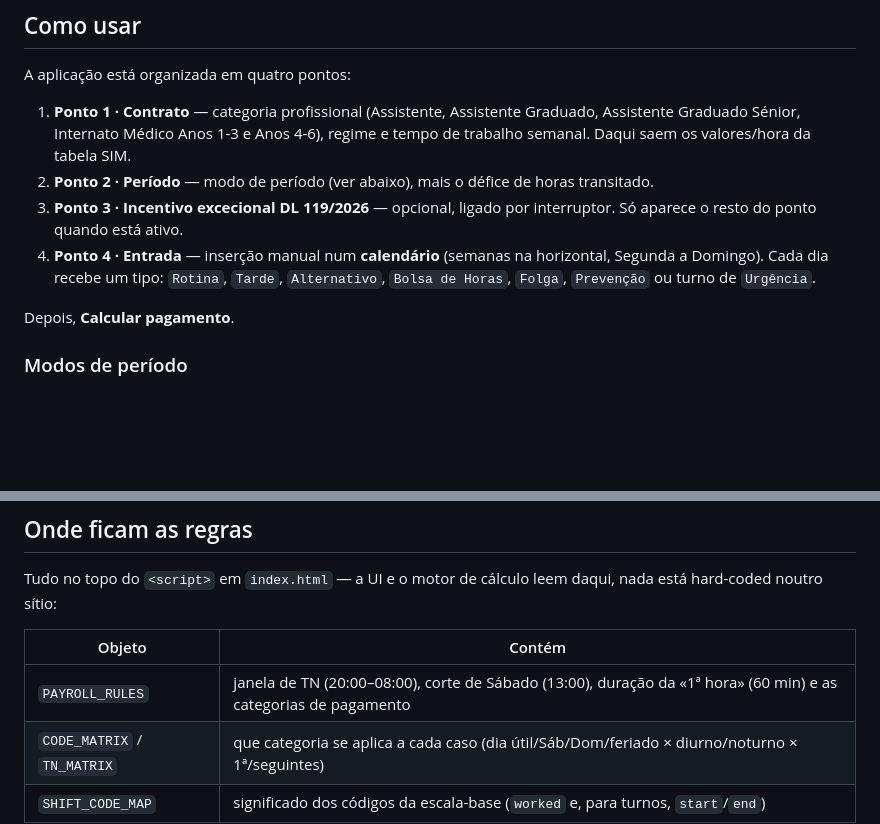
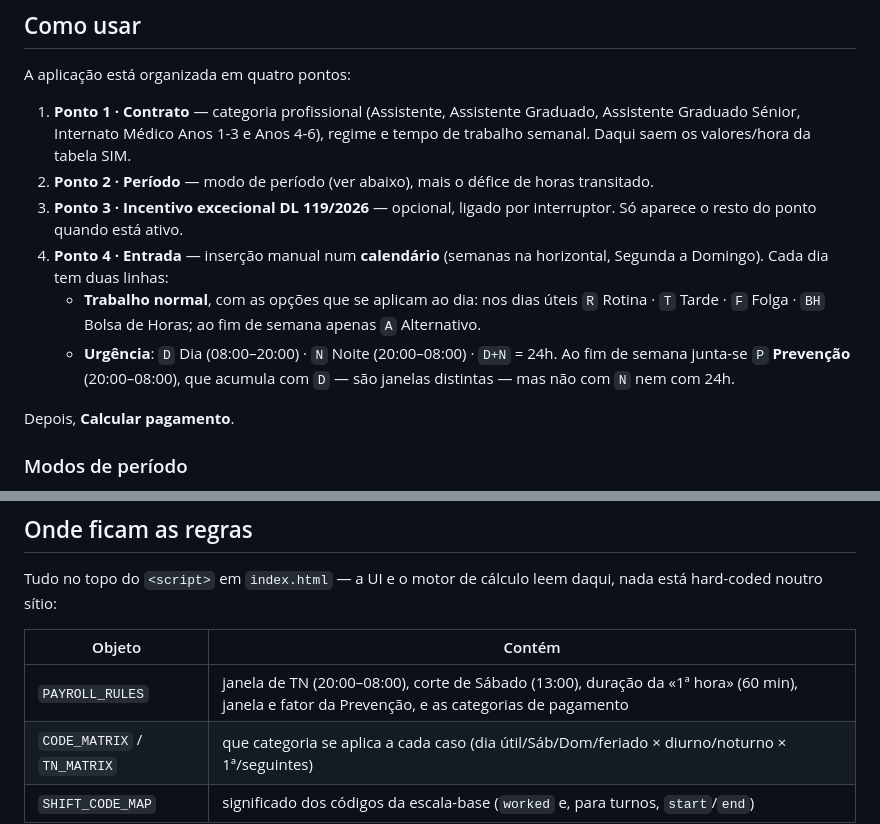
Before and after one commit to doctorwannabecoder/Checker, a Markdown page: README.md, 2 parts joined by grey strips. GitHub-like rendering; blank space fills up the shorter version.

Commit message:
README: describe the new Ponto 4 rows (weekday/weekend work types, P)

```diff
--- a/README.md
+++ b/README.md
@@ -21,8 +21,13 @@ A aplicação está organizada em quatro pontos:
 3. **Ponto 3 · Incentivo excecional DL 119/2026** — opcional, ligado por
    interruptor. Só aparece o resto do ponto quando está ativo.
 4. **Ponto 4 · Entrada** — inserção manual num **calendário** (semanas na
-   horizontal, Segunda a Domingo). Cada dia recebe um tipo: `Rotina`, `Tarde`,
-   `Alternativo`, `Bolsa de Horas`, `Folga`, `Prevenção` ou turno de `Urgência`.
+   horizontal, Segunda a Domingo). Cada dia tem duas linhas:
+   - **Trabalho normal**, com as opções que se aplicam ao dia: nos dias úteis
+     `R` Rotina · `T` Tarde · `F` Folga · `BH` Bolsa de Horas; ao fim de semana
+     apenas `A` Alternativo.
+   - **Urgência**: `D` Dia (08:00–20:00) · `N` Noite (20:00–08:00) · `D+N` = 24h.
+     Ao fim de semana junta-se `P` **Prevenção** (20:00–08:00), que acumula com
+     `D` — são janelas distintas — mas não com `N` nem com 24h.
 
 Depois, **Calcular pagamento**.
 
@@ -83,7 +88,7 @@ daqui, nada está hard-coded noutro sítio:
 
 | Objeto | Contém |
 |--------|--------|
-| `PAYROLL_RULES` | janela de TN (20:00–08:00), corte de Sábado (13:00), duração da «1ª hora» (60 min) e as categorias de pagamento |
+| `PAYROLL_RULES` | janela de TN (20:00–08:00), corte de Sábado (13:00), duração da «1ª hora» (60 min), janela e fator da Prevenção, e as categorias de pagamento |
 | `CODE_MATRIX` / `TN_MATRIX` | que categoria se aplica a cada caso (dia útil/Sáb/Dom/feriado × diurno/noturno × 1ª/seguintes) |
 | `SHIFT_CODE_MAP` | significado dos códigos da escala-base (`worked` e, para turnos, `start`/`end`) |
 
```
